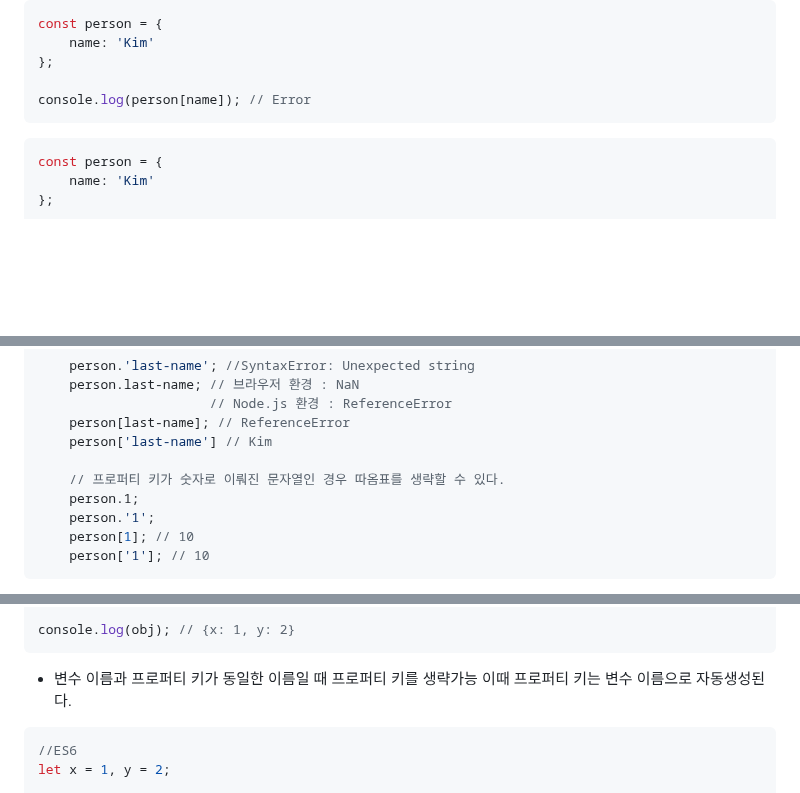
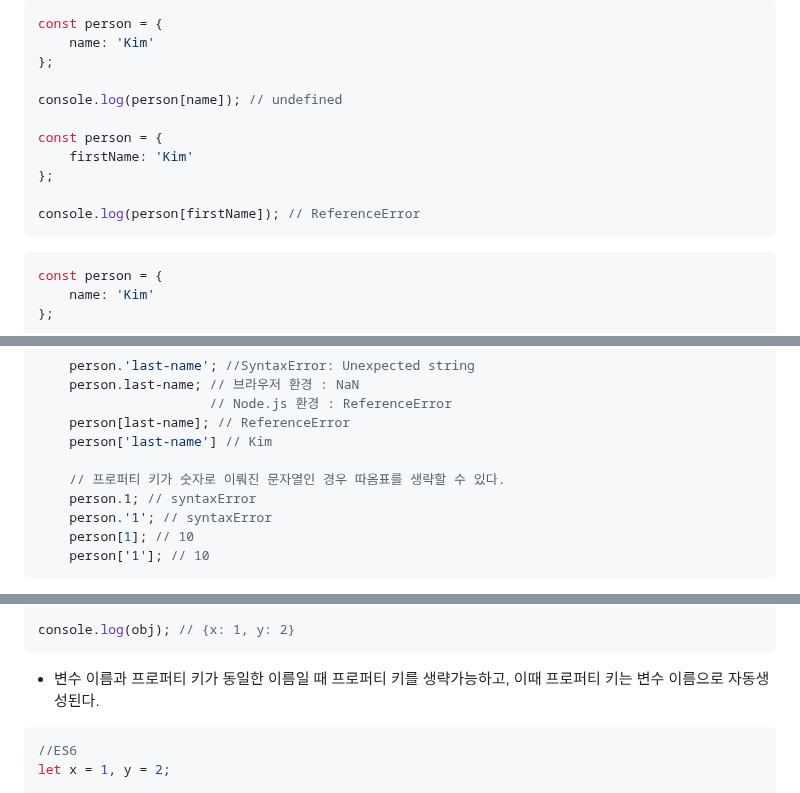
Before and after one commit to KIMmminJu/study, a Markdown page: javascript deep-dive/10.md, 3 parts joined by grey strips. Rendered like a GitHub page; blank space fills up the shorter version.

Commit message:
10_Object Literal

````diff
--- a/javascript deep-dive/10.md
+++ b/javascript deep-dive/10.md
@@ -160,7 +162,13 @@ const person = {
     name: 'Kim'
 };
 
-console.log(person[name]); // Error
+console.log(person[name]); // undefined
+
+const person = {
+    firstName: 'Kim'
+};
+
+console.log(person[firstName]); // ReferenceError
 ```
 
 ``` javascript
@@ -186,8 +194,8 @@ let person = {
     person['last-name'] // Kim
 
     // 프로퍼티 키가 숫자로 이뤄진 문자열인 경우 따옴표를 생략할 수 있다.
-    person.1;
-    person.'1';
+    person.1; // syntaxError
+    person.'1'; // syntaxError
     person[1]; // 10
     person['1']; // 10
 ```
@@ -240,7 +248,7 @@ let obj = {
 console.log(obj); // {x: 1, y: 2}
 ```
 
-- 변수 이름과 프로퍼티 키가 동일한 이름일 때 프로퍼티 키를 생략가능 이때 프로퍼티 키는 변수 이름으로 자동생성된다.
+- 변수 이름과 프로퍼티 키가 동일한 이름일 때 프로퍼티 키를 생략가능하고, 이때 프로퍼티 키는 변수 이름으로 자동생성된다.
 
 ``` javascript
 //ES6
````
Also changed, not shown: other parts of javascript deep-dive/10.md (+3 -1 lines).
